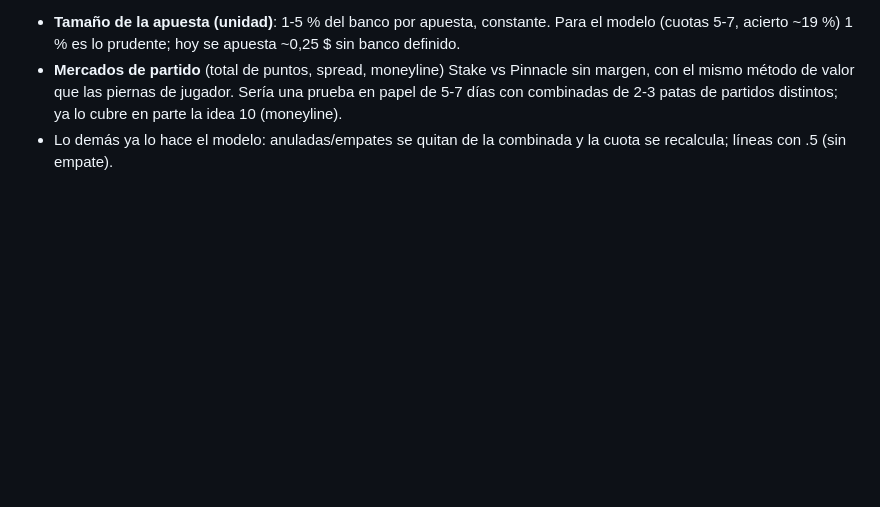
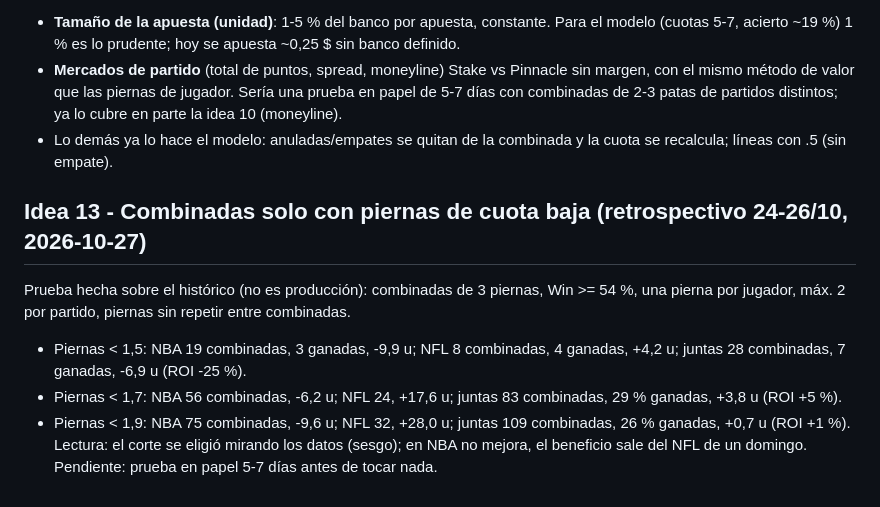
Before and after one commit to elouelyt/the-model, a Markdown page: nuevas_ideas/NUEVAS_IDEAS.md, the part around the change. Rendered like a GitHub page; blank space fills up the shorter version.

Commit message:
docs: idea 13 low-odds legs combos backtest
Co-Authored-By: Claude Sonnet 5.5 <noreply@anthropic.com>

```diff
--- a/nuevas_ideas/NUEVAS_IDEAS.md
+++ b/nuevas_ideas/NUEVAS_IDEAS.md
@@ -150,3 +150,10 @@ Lo único aplicable, anotado como posible prueba (NO implementado):
 - **Mercados de partido** (total de puntos, spread, moneyline) Stake vs Pinnacle sin margen, con el mismo método de valor que las piernas de jugador. Sería una prueba en papel de 5-7 días
   con combinadas de 2-3 patas de partidos distintos; ya lo cubre en parte la idea 10 (moneyline).
 - Lo demás ya lo hace el modelo: anuladas/empates se quitan de la combinada y la cuota se recalcula; líneas con .5 (sin empate).
+
+## Idea 13 - Combinadas solo con piernas de cuota baja (retrospectivo 24-26/10, 2026-10-27)
+Prueba hecha sobre el histórico (no es producción): combinadas de 3 piernas, Win >= 54 %, una pierna por jugador, máx. 2 por partido, piernas sin repetir entre combinadas.
+- Piernas < 1,5: NBA 19 combinadas, 3 ganadas, -9,9 u; NFL 8 combinadas, 4 ganadas, +4,2 u; juntas 28 combinadas, 7 ganadas, -6,9 u (ROI -25 %).
+- Piernas < 1,7: NBA 56 combinadas, -6,2 u; NFL 24, +17,6 u; juntas 83 combinadas, 29 % ganadas, +3,8 u (ROI +5 %).
+- Piernas < 1,9: NBA 75 combinadas, -9,6 u; NFL 32, +28,0 u; juntas 109 combinadas, 26 % ganadas, +0,7 u (ROI +1 %).
+Lectura: el corte se eligió mirando los datos (sesgo); en NBA no mejora, el beneficio sale del NFL de un domingo. Pendiente: prueba en papel 5-7 días antes de tocar nada.
```
